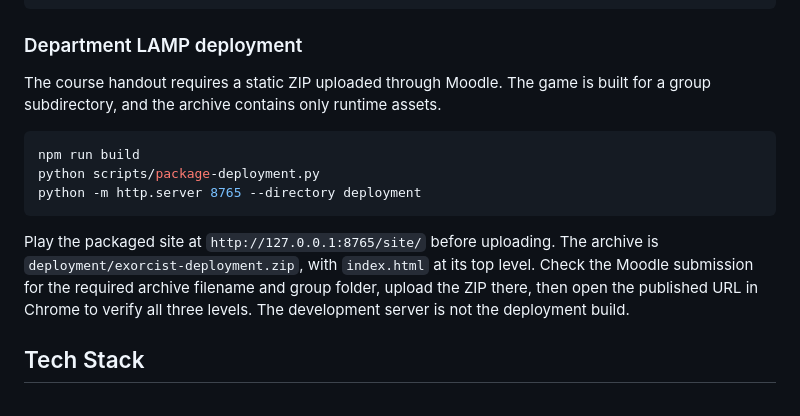
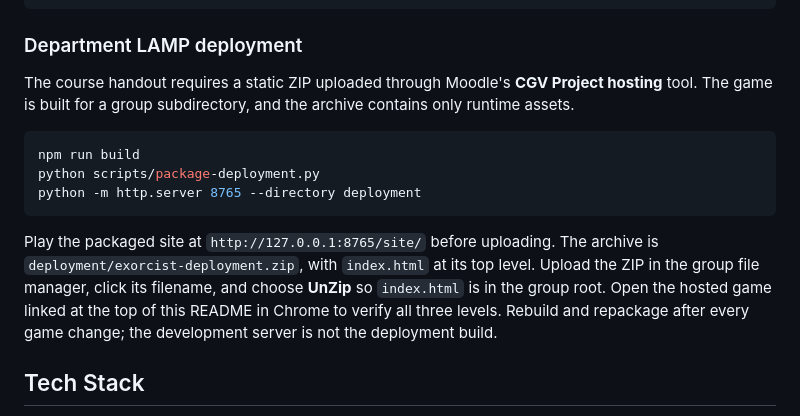
Before and after one commit to Vikram0501/exorcist, a Markdown page: README.md, the part around one of its changes. Rendered like a GitHub page.

Commit message:
Document live game and hosting steps

````diff
--- a/README.md
+++ b/README.md
@@ -73,8 +75,9 @@ npm run preview
 
 ### Department LAMP deployment
 
-The course handout requires a static ZIP uploaded through Moodle. The game is
-built for a group subdirectory, and the archive contains only runtime assets.
+The course handout requires a static ZIP uploaded through Moodle's **CGV Project
+hosting** tool. The game is built for a group subdirectory, and the archive
+contains only runtime assets.
 
 ```bash
 npm run build
@@ -84,9 +87,11 @@ python -m http.server 8765 --directory deployment
 
 Play the packaged site at `http://127.0.0.1:8765/site/` before uploading. The
 archive is `deployment/exorcist-deployment.zip`, with `index.html` at its top
-level. Check the Moodle submission for the required archive filename and group
-folder, upload the ZIP there, then open the published URL in Chrome to verify
-all three levels. The development server is not the deployment build.
+level. Upload the ZIP in the group file manager, click its filename, and choose
+**UnZip** so `index.html` is in the group root. Open the hosted game linked at
+the top of this README in Chrome to verify all three levels. Rebuild and
+repackage after every game change; the development server is not the deployment
+build.
 
 ## Tech Stack
 
````
Also changed, not shown: other parts of README.md (+2 -0 lines).
